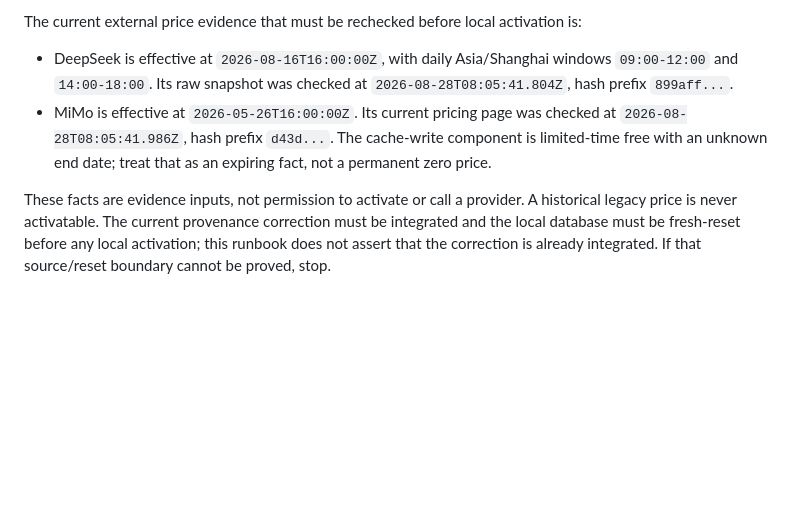
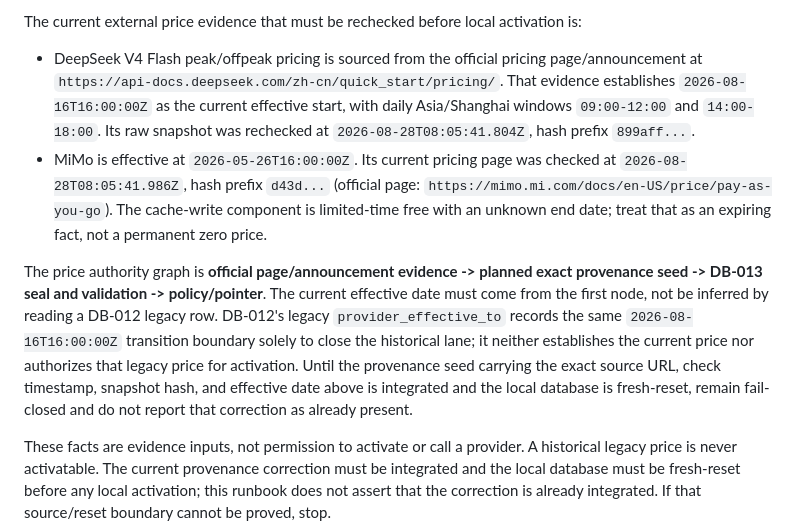
Before and after one commit to Yuee98/typst-cv-template, a Markdown page: docs/ai-provider-operations.md, the part around the change. Rendered like a GitHub page; blank space fills up the shorter version.

Commit message:
docs: clarify price provenance authority

```diff
--- a/docs/ai-provider-operations.md
+++ b/docs/ai-provider-operations.md
@@ -123,13 +123,29 @@ passed. There is no automatic fallback and no hosted activation authorization.
 The current external price evidence that must be rechecked before local
 activation is:
 
-- DeepSeek is effective at `2026-08-16T16:00:00Z`, with daily Asia/Shanghai
-  windows `09:00-12:00` and `14:00-18:00`. Its raw snapshot was checked at
-  `2026-08-28T08:05:41.804Z`, hash prefix `899aff...`.
+- DeepSeek V4 Flash peak/offpeak pricing is sourced from the official pricing
+  page/announcement at
+  `https://api-docs.deepseek.com/zh-cn/quick_start/pricing/`. That evidence
+  establishes `2026-08-16T16:00:00Z` as the current effective start, with
+  daily Asia/Shanghai windows `09:00-12:00` and `14:00-18:00`. Its raw
+  snapshot was rechecked at `2026-08-28T08:05:41.804Z`, hash prefix
+  `899aff...`.
 - MiMo is effective at `2026-05-26T16:00:00Z`. Its current pricing page was
-  checked at `2026-08-28T08:05:41.986Z`, hash prefix `d43d...`. The
-  cache-write component is limited-time free with an unknown end date; treat
-  that as an expiring fact, not a permanent zero price.
+  checked at `2026-08-28T08:05:41.986Z`, hash prefix `d43d...` (official page:
+  `https://mimo.mi.com/docs/en-US/price/pay-as-you-go`). The cache-write
+  component is limited-time free with an unknown end date; treat that as an
+  expiring fact, not a permanent zero price.
+
+The price authority graph is **official page/announcement evidence -> planned
+exact provenance seed -> DB-013 seal and validation -> policy/pointer**. The
+current effective date must come from the first node, not be inferred by
+reading a DB-012 legacy row. DB-012's legacy `provider_effective_to` records
+the same `2026-08-16T16:00:00Z` transition boundary solely to close the
+historical lane; it neither establishes the current price nor authorizes that
+legacy price for activation. Until the provenance seed carrying the exact
+source URL, check timestamp, snapshot hash, and effective date above is
+integrated and the local database is fresh-reset, remain fail-closed and do
+not report that correction as already present.
 
 These facts are evidence inputs, not permission to activate or call a
 provider. A historical legacy price is never activatable. The current
```
